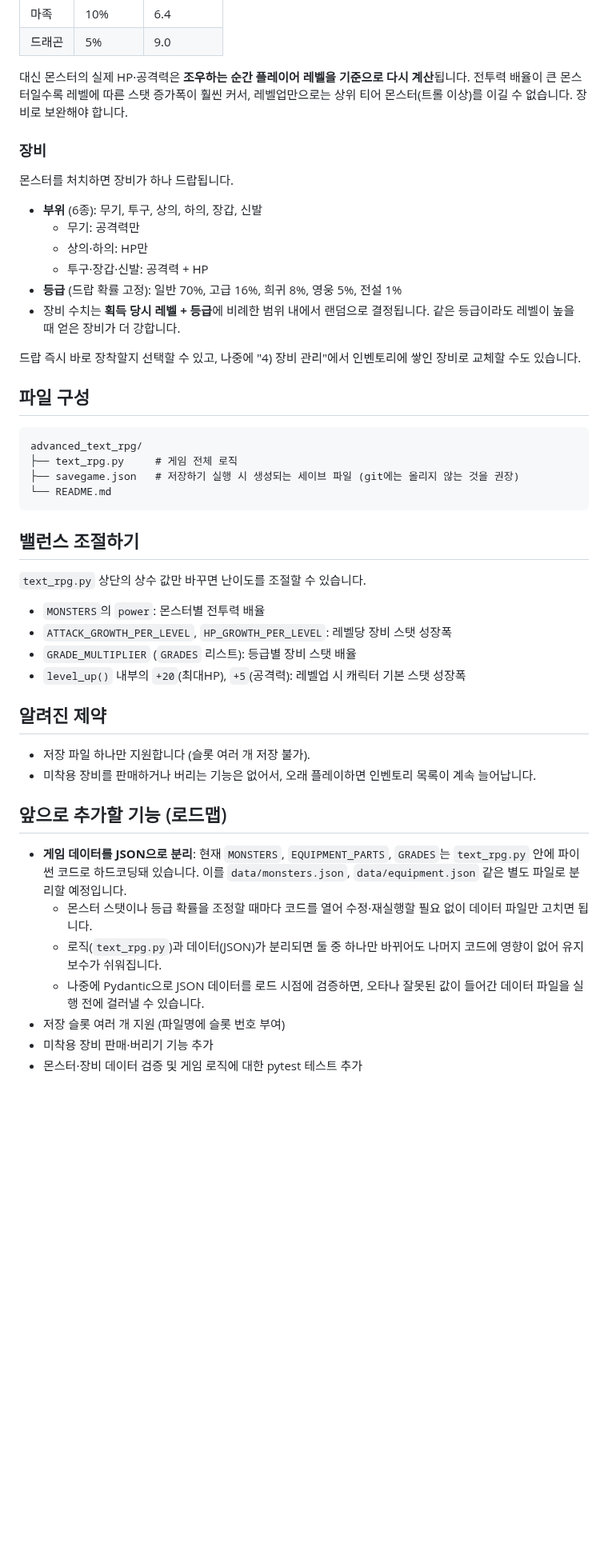
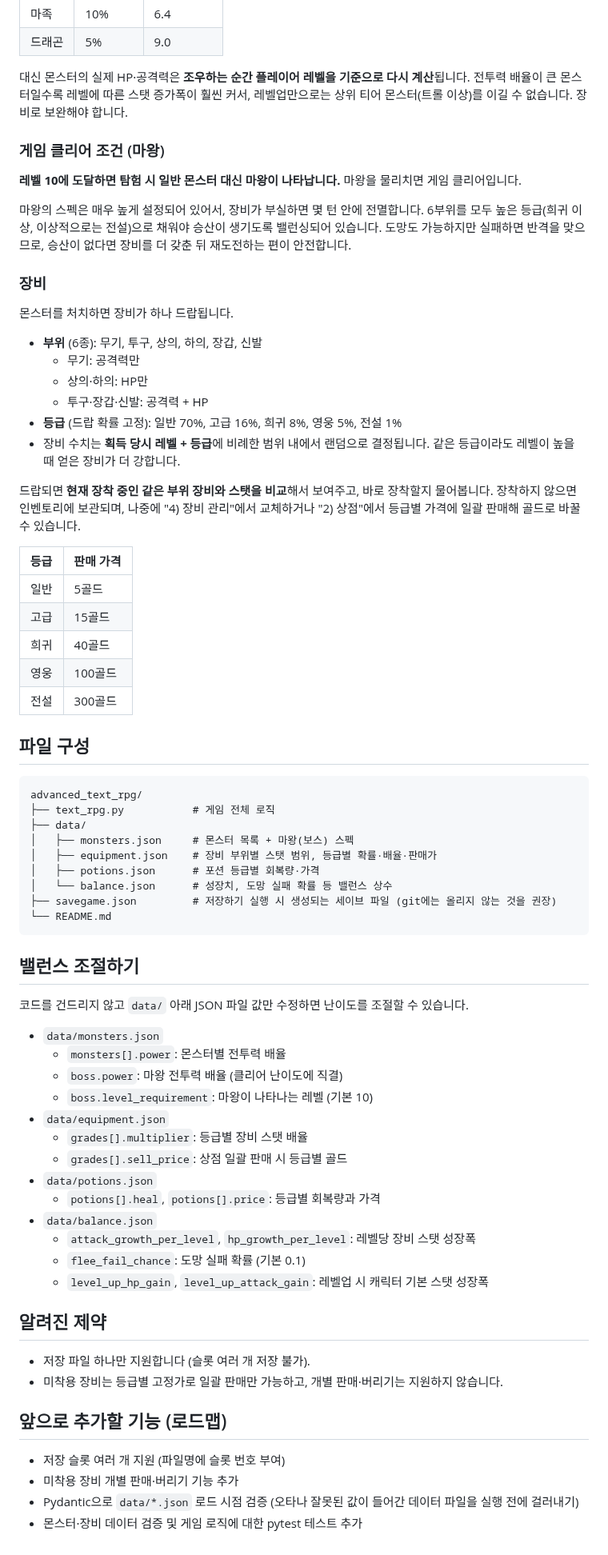
Before and after one commit to SangMyeong5426/skala_python, a Markdown page: advanced_text_rpg/README.md, the part around one of its changes. Shown at 80% size. GitHub-like rendering; blank space fills up the shorter version.

````diff
--- a/advanced_text_rpg/README.md
+++ b/advanced_text_rpg/README.md
@@ -48,6 +63,11 @@ Python 3.9 이상이면 동작합니다. 외부 라이브러리 없이 표준
 
 대신 몬스터의 실제 HP·공격력은 **조우하는 순간 플레이어 레벨을 기준으로 다시 계산**됩니다. 전투력 배율이 큰 몬스터일수록 레벨에 따른 스탯 증가폭이 훨씬 커서, 레벨업만으로는 상위 티어 몬스터(트롤 이상)를 이길 수 없습니다. 장비로 보완해야 합니다.
 
+### 게임 클리어 조건 (마왕)
+**레벨 10에 도달하면 탐험 시 일반 몬스터 대신 마왕이 나타납니다.** 마왕을 물리치면 게임 클리어입니다.
+
+마왕의 스펙은 매우 높게 설정되어 있어서, 장비가 부실하면 몇 턴 안에 전멸합니다. 6부위를 모두 높은 등급(희귀 이상, 이상적으로는 전설)으로 채워야 승산이 생기도록 밸런싱되어 있습니다. 도망도 가능하지만 실패하면 반격을 맞으므로, 승산이 없다면 장비를 더 갖춘 뒤 재도전하는 편이 안전합니다.
+
 ### 장비
 몬스터를 처치하면 장비가 하나 드랍됩니다.
 
@@ -58,37 +78,56 @@ Python 3.9 이상이면 동작합니다. 외부 라이브러리 없이 표준
 - **등급** (드랍 확률 고정): 일반 70%, 고급 16%, 희귀 8%, 영웅 5%, 전설 1%
 - 장비 수치는 **획득 당시 레벨 + 등급**에 비례한 범위 내에서 랜덤으로 결정됩니다. 같은 등급이라도 레벨이 높을 때 얻은 장비가 더 강합니다.
 
-드랍 즉시 바로 장착할지 선택할 수 있고, 나중에 "4) 장비 관리"에서 인벤토리에 쌓인 장비로 교체할 수도 있습니다.
+드랍되면 **현재 장착 중인 같은 부위 장비와 스탯을 비교**해서 보여주고, 바로 장착할지 물어봅니다. 장착하지 않으면 인벤토리에 보관되며, 나중에 "4) 장비 관리"에서 교체하거나 "2) 상점"에서 등급별 가격에 일괄 판매해 골드로 바꿀 수 있습니다.
+
+| 등급 | 판매 가격 |
+|---|---|
+| 일반 | 5골드 |
+| 고급 | 15골드 |
+| 희귀 | 40골드 |
+| 영웅 | 100골드 |
+| 전설 | 300골드 |
 
 ## 파일 구성
 
 ```
 advanced_text_rpg/
-├── text_rpg.py     # 게임 전체 로직
-├── savegame.json   # 저장하기 실행 시 생성되는 세이브 파일 (git에는 올리지 않는 것을 권장)
+├── text_rpg.py           # 게임 전체 로직
+├── data/
+│   ├── monsters.json     # 몬스터 목록 + 마왕(보스) 스펙
+│   ├── equipment.json    # 장비 부위별 스탯 범위, 등급별 확률·배율·판매가
+│   ├── potions.json      # 포션 등급별 회복량·가격
+│   └── balance.json      # 성장치, 도망 실패 확률 등 밸런스 상수
+├── savegame.json         # 저장하기 실행 시 생성되는 세이브 파일 (git에는 올리지 않는 것을 권장)
 └── README.md
 ```
 
 ## 밸런스 조절하기
 
-`text_rpg.py` 상단의 상수 값만 바꾸면 난이도를 조절할 수 있습니다.
+코드를 건드리지 않고 `data/` 아래 JSON 파일 값만 수정하면 난이도를 조절할 수 있습니다.
 
-- `MONSTERS`의 `power`: 몬스터별 전투력 배율
-- `ATTACK_GROWTH_PER_LEVEL`, `HP_GROWTH_PER_LEVEL`: 레벨당 장비 스탯 성장폭
-- `GRADE_MULTIPLIER` (`GRADES` 리스트): 등급별 장비 스탯 배율
-- `level_up()` 내부의 `+20`(최대HP), `+5`(공격력): 레벨업 시 캐릭터 기본 스탯 성장폭
+- `data/monsters.json`
+  - `monsters[].power`: 몬스터별 전투력 배율
+  - `boss.power`: 마왕 전투력 배율 (클리어 난이도에 직결)
+  - `boss.level_requirement`: 마왕이 나타나는 레벨 (기본 10)
+- `data/equipment.json`
+  - `grades[].multiplier`: 등급별 장비 스탯 배율
+  - `grades[].sell_price`: 상점 일괄 판매 시 등급별 골드
+- `data/potions.json`
+  - `potions[].heal`, `potions[].price`: 등급별 회복량과 가격
+- `data/balance.json`
+  - `attack_growth_per_level`, `hp_growth_per_level`: 레벨당 장비 스탯 성장폭
+  - `flee_fail_chance`: 도망 실패 확률 (기본 0.1)
+  - `level_up_hp_gain`, `level_up_attack_gain`: 레벨업 시 캐릭터 기본 스탯 성장폭
 
 ## 알려진 제약
 
 - 저장 파일 하나만 지원합니다 (슬롯 여러 개 저장 불가).
-- 미착용 장비를 판매하거나 버리는 기능은 없어서, 오래 플레이하면 인벤토리 목록이 계속 늘어납니다.
+- 미착용 장비는 등급별 고정가로 일괄 판매만 가능하고, 개별 판매·버리기는 지원하지 않습니다.
 
 ## 앞으로 추가할 기능 (로드맵)
 
-- **게임 데이터를 JSON으로 분리**: 현재 `MONSTERS`, `EQUIPMENT_PARTS`, `GRADES`는 `text_rpg.py` 안에 파이썬 코드로 하드코딩돼 있습니다. 이를 `data/monsters.json`, `data/equipment.json` 같은 별도 파일로 분리할 예정입니다.
-  - 몬스터 스탯이나 등급 확률을 조정할 때마다 코드를 열어 수정·재실행할 필요 없이 데이터 파일만 고치면 됩니다.
-  - 로직(`text_rpg.py`)과 데이터(JSON)가 분리되면 둘 중 하나만 바뀌어도 나머지 코드에 영향이 없어 유지보수가 쉬워집니다.
-  - 나중에 Pydantic으로 JSON 데이터를 로드 시점에 검증하면, 오타나 잘못된 값이 들어간 데이터 파일을 실행 전에 걸러낼 수 있습니다.
 - 저장 슬롯 여러 개 지원 (파일명에 슬롯 번호 부여)
-- 미착용 장비 판매·버리기 기능 추가
+- 미착용 장비 개별 판매·버리기 기능 추가
+- Pydantic으로 `data/*.json` 로드 시점 검증 (오타나 잘못된 값이 들어간 데이터 파일을 실행 전에 걸러내기)
 - 몬스터·장비 데이터 검증 및 게임 로직에 대한 pytest 테스트 추가
````
Also changed, not shown: other parts of advanced_text_rpg/README.md (+17 -2 lines), data-project/eda_4panel.png (added), 11 other files.
